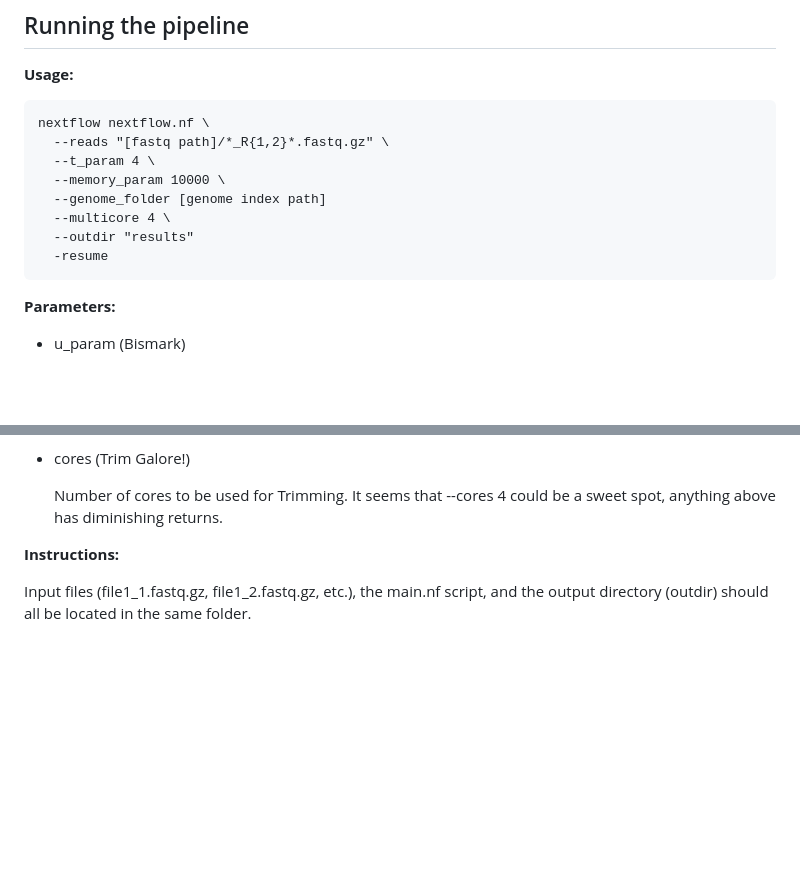
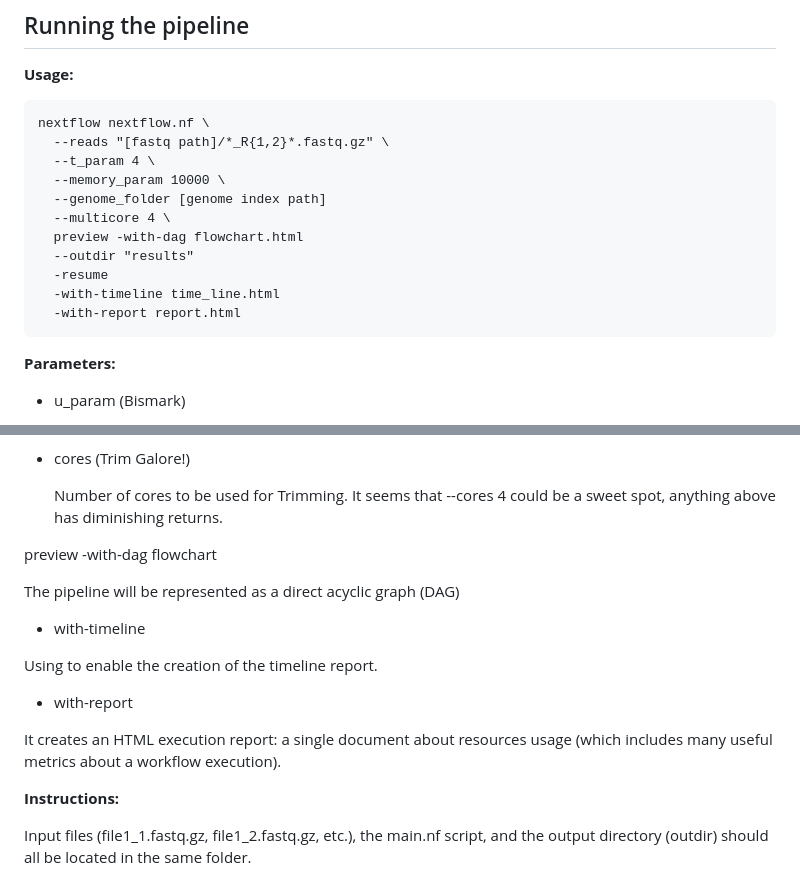
Before and after one commit to MRCIEU/methylhead, a Markdown page: readme.md, 2 parts joined by grey strips. Rendered like a GitHub page; blank space fills up the shorter version.

````diff
--- a/readme.md
+++ b/readme.md
@@ -69,8 +69,11 @@ nextflow nextflow.nf \
   --memory_param 10000 \
   --genome_folder [genome index path]
   --multicore 4 \
+  preview -with-dag flowchart.html
   --outdir "results"
   -resume
+  -with-timeline time_line.html
+  -with-report report.html
 ```
 
 **Parameters:**
@@ -99,6 +102,18 @@ nextflow nextflow.nf \
 - cores (Trim Galore!)
 
   Number of cores to be used for Trimming. It seems that --cores 4 could be a sweet spot, anything above has diminishing returns.
+
+ preview -with-dag flowchart
+
+ The pipeline will be represented as a direct acyclic graph (DAG)
+
+- with-timeline
+
+ Using to enable the creation of the timeline report.
+
+- with-report
+
+ It creates an HTML execution report: a single document about resources usage (which includes many useful metrics about a workflow execution).
 
 
 **Instructions:**
````
